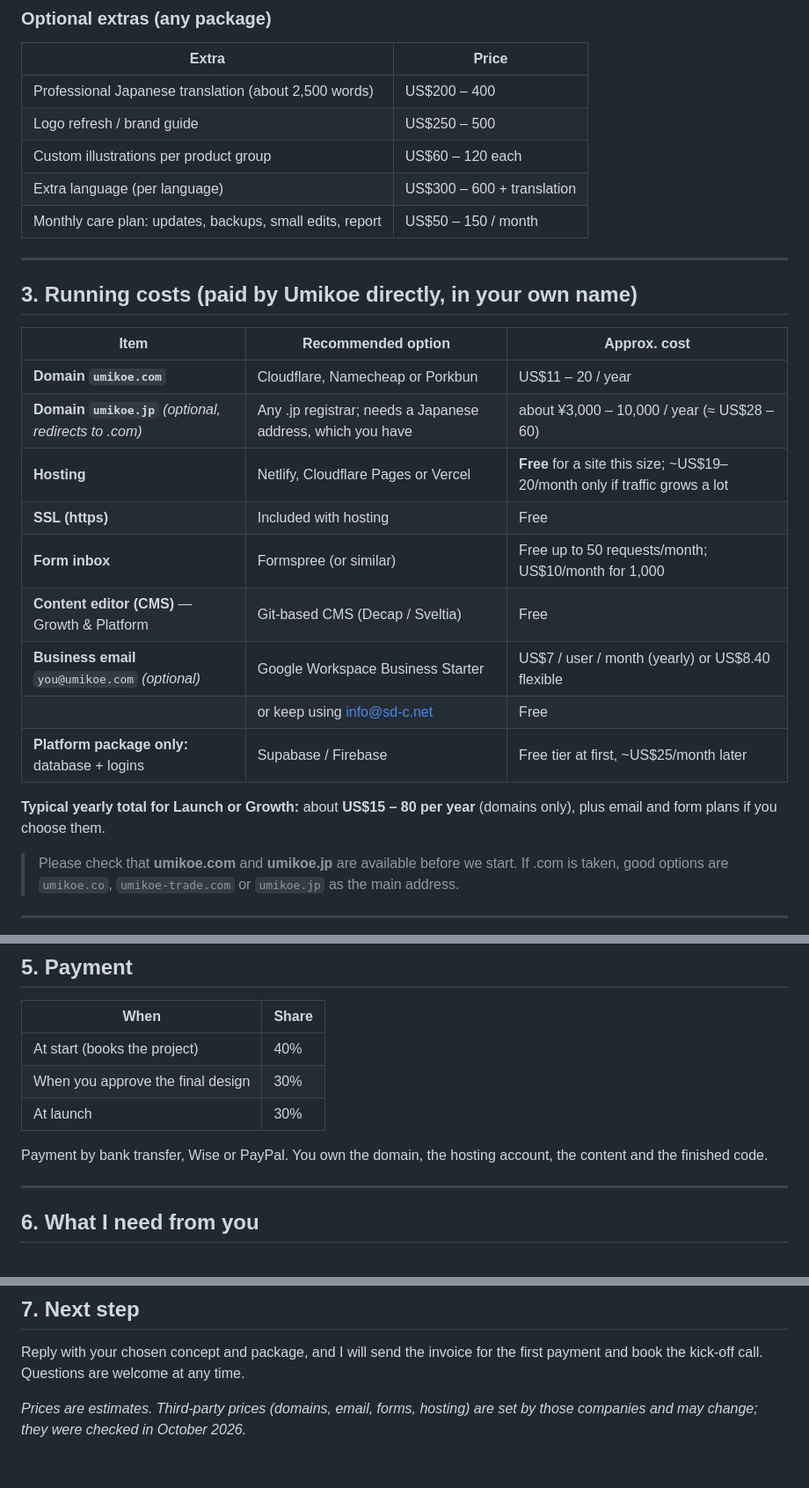
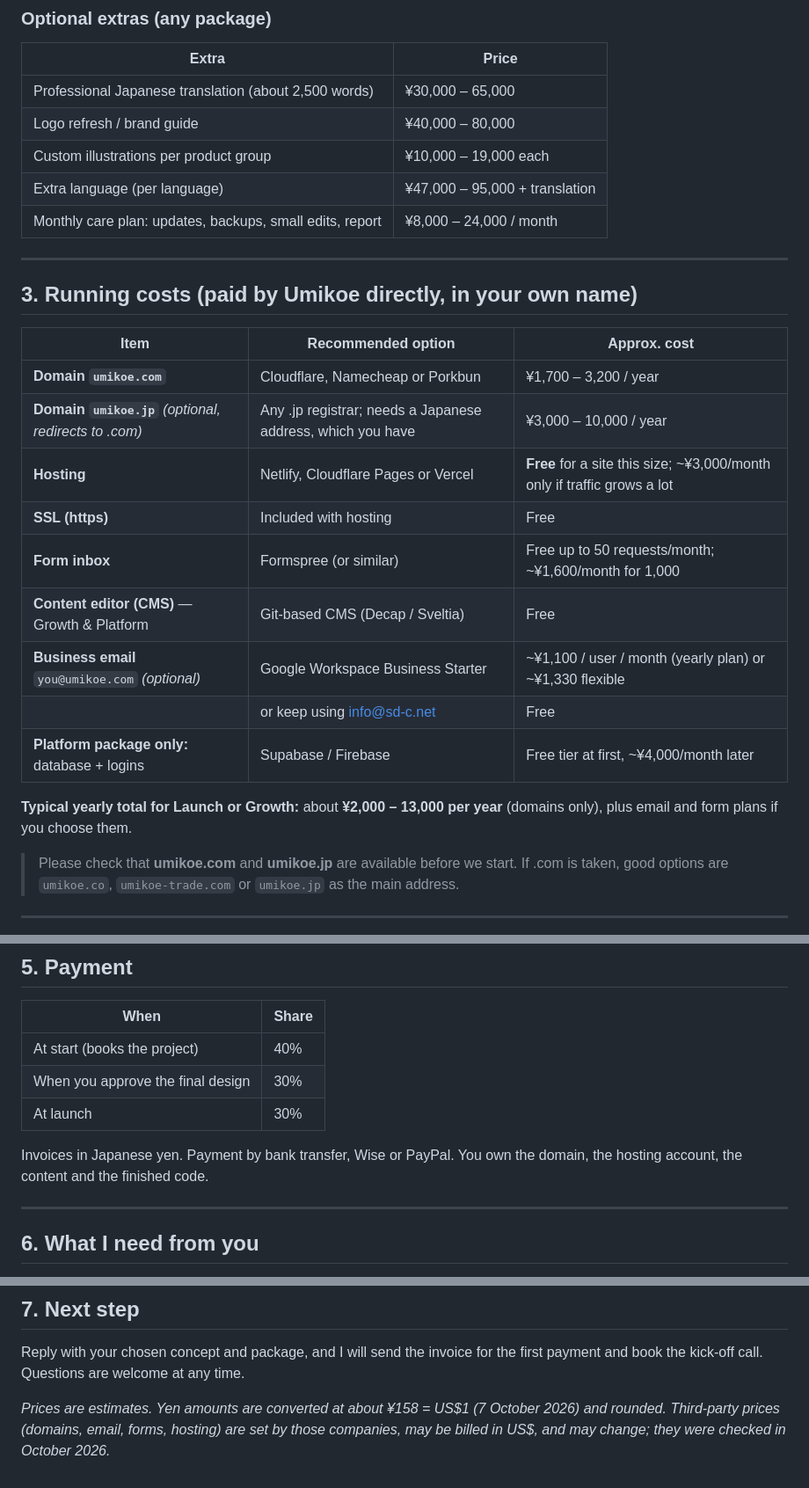
Before and after one commit to ansarrahim/Python-Practice, a Markdown page: umikoe-demos/PROPOSAL.md, 3 parts joined by grey strips. Shown at 88% size. Drawn GitHub-style.

Commit message:
Show proposal prices in Japanese yen
Co-Authored-By: Claude Opus 5.5 <noreply@anthropic.com>
Claude-Session: https://claude.ai/code/session_01UMbbdp1jwkbBcVRXQBW6pB

```diff
--- a/umikoe-demos/PROPOSAL.md
+++ b/umikoe-demos/PROPOSAL.md
@@ -63,11 +63,11 @@ Everything in **Growth**, plus:
 ### Optional extras (any package)
 | Extra | Price |
 |---|---|
-| Professional Japanese translation (about 2,500 words) | US$200 – 400 |
-| Logo refresh / brand guide | US$250 – 500 |
-| Custom illustrations per product group | US$60 – 120 each |
-| Extra language (per language) | US$300 – 600 + translation |
-| Monthly care plan: updates, backups, small edits, report | US$50 – 150 / month |
+| Professional Japanese translation (about 2,500 words) | ¥30,000 – 65,000 |
+| Logo refresh / brand guide | ¥40,000 – 80,000 |
+| Custom illustrations per product group | ¥10,000 – 19,000 each |
+| Extra language (per language) | ¥47,000 – 95,000 + translation |
+| Monthly care plan: updates, backups, small edits, report | ¥8,000 – 24,000 / month |
 
 ---
 
@@ -75,17 +75,17 @@ Everything in **Growth**, plus:
 
 | Item | Recommended option | Approx. cost |
 |---|---|---|
-| **Domain `umikoe.com`** | Cloudflare, Namecheap or Porkbun | US$11 – 20 / year |
-| **Domain `umikoe.jp`** *(optional, redirects to .com)* | Any .jp registrar; needs a Japanese address, which you have | about ¥3,000 – 10,000 / year (≈ US$28 – 60) |
-| **Hosting** | Netlify, Cloudflare Pages or Vercel | **Free** for a site this size; ~US$19–20/month only if traffic grows a lot |
+| **Domain `umikoe.com`** | Cloudflare, Namecheap or Porkbun | ¥1,700 – 3,200 / year |
+| **Domain `umikoe.jp`** *(optional, redirects to .com)* | Any .jp registrar; needs a Japanese address, which you have | ¥3,000 – 10,000 / year |
+| **Hosting** | Netlify, Cloudflare Pages or Vercel | **Free** for a site this size; ~¥3,000/month only if traffic grows a lot |
 | **SSL (https)** | Included with hosting | Free |
-| **Form inbox** | Formspree (or similar) | Free up to 50 requests/month; US$10/month for 1,000 |
+| **Form inbox** | Formspree (or similar) | Free up to 50 requests/month; ~¥1,600/month for 1,000 |
 | **Content editor (CMS)** — Growth & Platform | Git-based CMS (Decap / Sveltia) | Free |
-| **Business email** `you@umikoe.com` *(optional)* | Google Workspace Business Starter | US$7 / user / month (yearly) or US$8.40 flexible |
+| **Business email** `you@umikoe.com` *(optional)* | Google Workspace Business Starter | ~¥1,100 / user / month (yearly plan) or ~¥1,330 flexible |
 | | or keep using info@sd-c.net | Free |
-| **Platform package only:** database + logins | Supabase / Firebase | Free tier at first, ~US$25/month later |
+| **Platform package only:** database + logins | Supabase / Firebase | Free tier at first, ~¥4,000/month later |
 
-**Typical yearly total for Launch or Growth:** about **US$15 – 80 per year** (domains only), plus email and form plans if you choose them.
+**Typical yearly total for Launch or Growth:** about **¥2,000 – 13,000 per year** (domains only), plus email and form plans if you choose them.
 
 > Please check that **umikoe.com** and **umikoe.jp** are available before we start. If .com is taken, good options are `umikoe.co`, `umikoe-trade.com` or `umikoe.jp` as the main address.
 
@@ -116,7 +116,7 @@ Everything in **Growth**, plus:
 | When you approve the final design | 30% |
 | At launch | 30% |
 
-Payment by bank transfer, Wise or PayPal. You own the domain, the hosting account, the content and the finished code.
+Invoices in Japanese yen. Payment by bank transfer, Wise or PayPal. You own the domain, the hosting account, the content and the finished code.
 
 ---
 
@@ -137,4 +137,4 @@ Payment by bank transfer, Wise or PayPal. You own the domain, the hosting accoun
 
 Reply with your chosen concept and package, and I will send the invoice for the first payment and book the kick-off call. Questions are welcome at any time.
 
-*Prices are estimates. Third-party prices (domains, email, forms, hosting) are set by those companies and may change; they were checked in October 2026.*
+*Prices are estimates. Yen amounts are converted at about ¥158 = US$1 (7 October 2026) and rounded. Third-party prices (domains, email, forms, hosting) are set by those companies, may be billed in US$, and may change; they were checked in October 2026.*
```
Also changed, not shown: other parts of umikoe-demos/PROPOSAL.md (+3 -3 lines).
